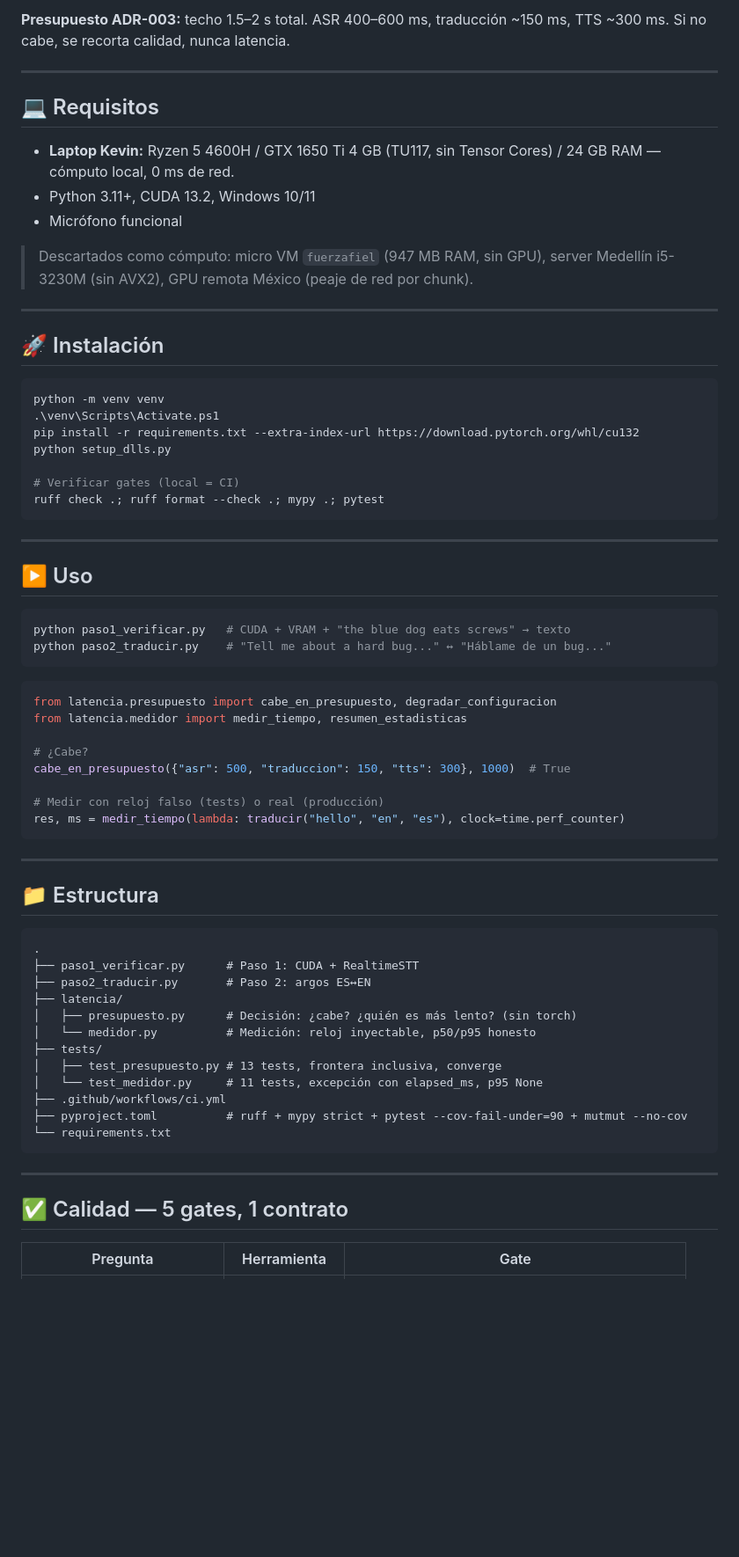
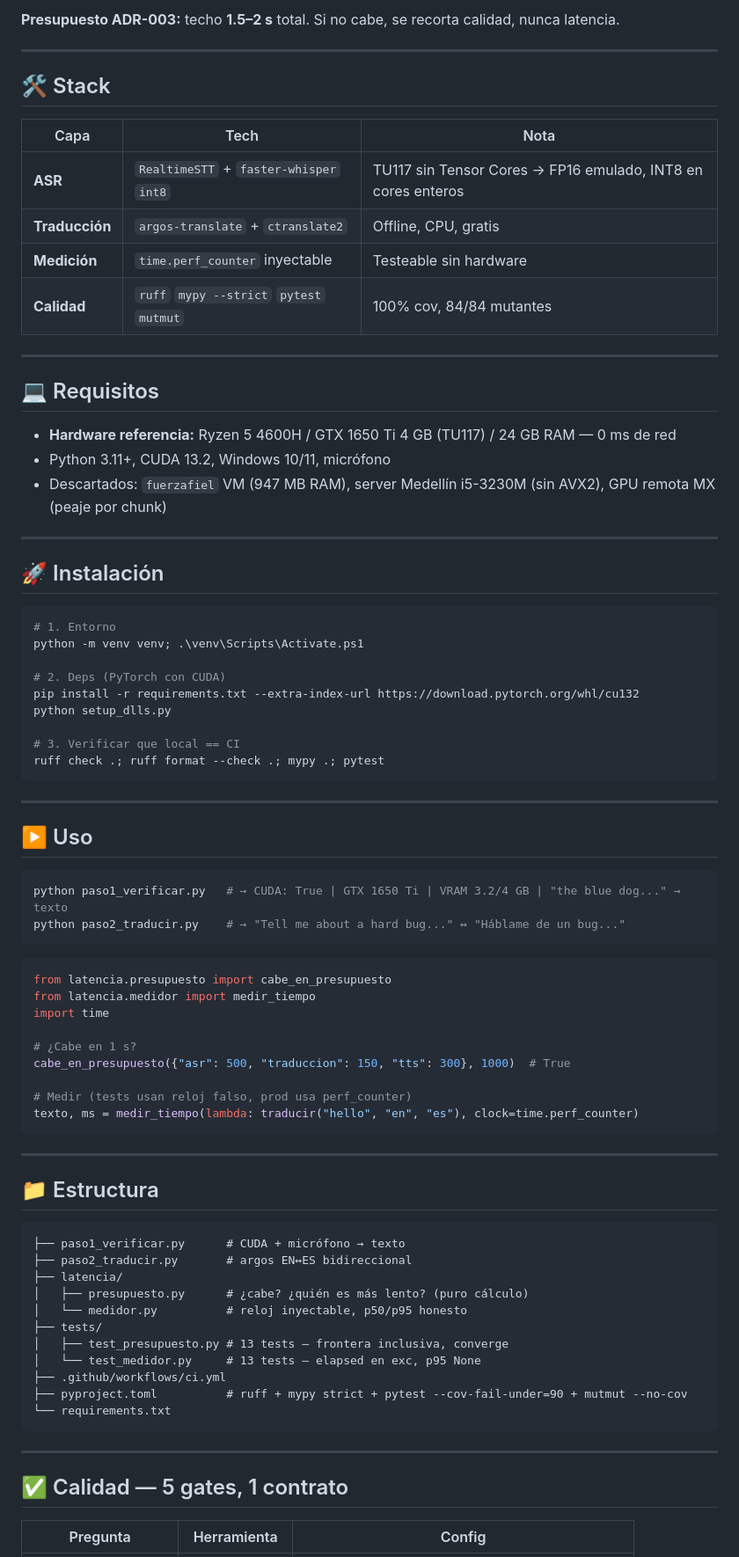
Before and after one commit to KevinGracianoL/traductor-voz-entrevistas, a Markdown page: README.md, the part around one of its changes. Shown at 88% size. Rendered like a GitHub page; blank space fills up the shorter version.

Commit message:
docs: README portfolio v2 - hero, mermaid, stack, roadmap

````diff
--- a/README.md
+++ b/README.md
@@ -32,28 +68,39 @@ Próximo: audio virtual en Windows → teleprompter en vivo.
 ```
 
-**Presupuesto ADR-003:** techo 1.5–2 s total. ASR 400–600 ms, traducción ~150 ms, TTS ~300 ms. Si no cabe, se recorta calidad, nunca latencia.
+**Presupuesto ADR-003:** techo **1.5–2 s** total. Si no cabe, se recorta calidad, nunca latencia.
+
+---
+
+## 🛠️ Stack
+
+| Capa | Tech | Nota |
+|---|---|---|
+| **ASR** | `RealtimeSTT` + `faster-whisper` `int8` | TU117 sin Tensor Cores → FP16 emulado, INT8 en cores enteros |
+| **Traducción** | `argos-translate` + `ctranslate2` | Offline, CPU, gratis |
+| **Medición** | `time.perf_counter` inyectable | Testeable sin hardware |
+| **Calidad** | `ruff` `mypy --strict` `pytest` `mutmut` | 100% cov, 84/84 mutantes |
 
 ---
 
 ## 💻 Requisitos
 
-- **Laptop Kevin:** Ryzen 5 4600H / GTX 1650 Ti 4 GB (TU117, sin Tensor Cores) / 24 GB RAM — cómputo local, 0 ms de red.
-- Python 3.11+, CUDA 13.2, Windows 10/11
-- Micrófono funcional
-
-> Descartados como cómputo: micro VM `fuerzafiel` (947 MB RAM, sin GPU), server Medellín i5-3230M (sin AVX2), GPU remota México (peaje de red por chunk).
+- **Hardware referencia:** Ryzen 5 4600H / GTX 1650 Ti 4 GB (TU117) / 24 GB RAM — 0 ms de red
+- Python 3.11+, CUDA 13.2, Windows 10/11, micrófono
+- Descartados: `fuerzafiel` VM (947 MB RAM), server Medellín i5-3230M (sin AVX2), GPU remota MX (peaje por chunk)
 
 ---
 
 ## 🚀 Instalación
 
 ```powershell
-python -m venv venv
-.\venv\Scripts\Activate.ps1
+# 1. Entorno
+python -m venv venv; .\venv\Scripts\Activate.ps1
+
+# 2. Deps (PyTorch con CUDA)
 pip install -r requirements.txt --extra-index-url https://download.pytorch.org/whl/cu132
 python setup_dlls.py
 
-# Verificar gates (local = CI)
+# 3. Verificar que local == CI
 ruff check .; ruff format --check .; mypy .; pytest
 ```
 
@@ -62,19 +109,20 @@ ruff check .; ruff format --check .; mypy .; pytest
 ## ▶️ Uso
 
 ```powershell
-python paso1_verificar.py   # CUDA + VRAM + "the blue dog eats screws" → texto
-python paso2_traducir.py    # "Tell me about a hard bug..." ↔ "Háblame de un bug..."
+python paso1_verificar.py   # → CUDA: True | GTX 1650 Ti | VRAM 3.2/4 GB | "the blue dog..." → texto
+python paso2_traducir.py    # → "Tell me about a hard bug..." ↔ "Háblame de un bug..."
 ```
 
 ```python
-from latencia.presupuesto import cabe_en_presupuesto, degradar_configuracion
-from latencia.medidor import medir_tiempo, resumen_estadisticas
+from latencia.presupuesto import cabe_en_presupuesto
+from latencia.medidor import medir_tiempo
+import time
 
-# ¿Cabe?
+# ¿Cabe en 1 s?
 cabe_en_presupuesto({"asr": 500, "traduccion": 150, "tts": 300}, 1000)  # True
 
-# Medir con reloj falso (tests) o real (producción)
-res, ms = medir_tiempo(lambda: traducir("hello", "en", "es"), clock=time.perf_counter)
+# Medir (tests usan reloj falso, prod usa perf_counter)
+texto, ms = medir_tiempo(lambda: traducir("hello", "en", "es"), clock=time.perf_counter)
 ```
 
 ---
@@ -82,15 +130,14 @@ res, ms = medir_tiempo(lambda: traducir("hello", "en", "es"), clock=time.perf_co
 ## 📁 Estructura
 
 ```
-.
-├── paso1_verificar.py      # Paso 1: CUDA + RealtimeSTT
-├── paso2_traducir.py       # Paso 2: argos ES↔EN
+├── paso1_verificar.py      # CUDA + micrófono → texto
+├── paso2_traducir.py       # argos EN↔ES bidireccional
 ├── latencia/
-│   ├── presupuesto.py      # Decisión: ¿cabe? ¿quién es más lento? (sin torch)
-│   └── medidor.py          # Medición: reloj inyectable, p50/p95 honesto
+│   ├── presupuesto.py      # ¿cabe? ¿quién es más lento? (puro cálculo)
+│   └── medidor.py          # reloj inyectable, p50/p95 honesto
 ├── tests/
-│   ├── test_presupuesto.py # 13 tests, frontera inclusiva, converge
-│   └── test_medidor.py     # 11 tests, excepción con elapsed_ms, p95 None
+│   ├── test_presupuesto.py # 13 tests — frontera inclusiva, converge
+│   └── test_medidor.py     # 13 tests — elapsed en exc, p95 None
 ├── .github/workflows/ci.yml
 ├── pyproject.toml          # ruff + mypy strict + pytest --cov-fail-under=90 + mutmut --no-cov
 └── requirements.txt
@@ -100,5 +147,5 @@ res, ms = medir_tiempo(lambda: traducir("hello", "en", "es"), clock=time.perf_co
 
 ## ✅ Calidad — 5 gates, 1 contrato
 
-| Pregunta | Herramienta | Gate |
+| Pregunta | Herramienta | Config |
 |---|---|---|
````
Also changed, not shown: other parts of README.md (+82 -34 lines).
